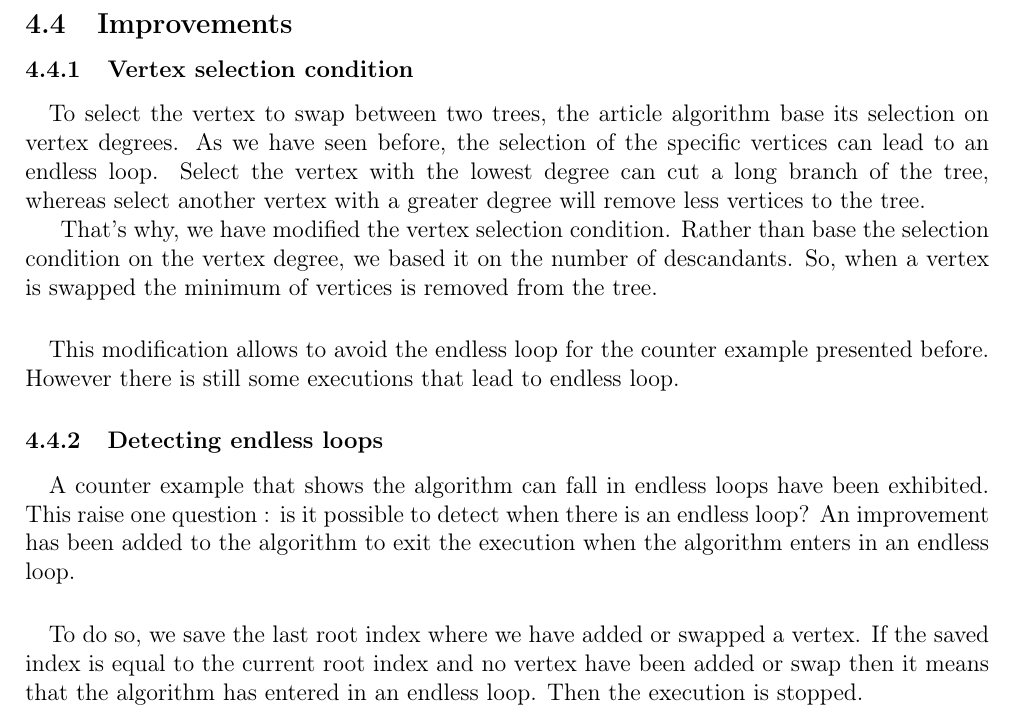
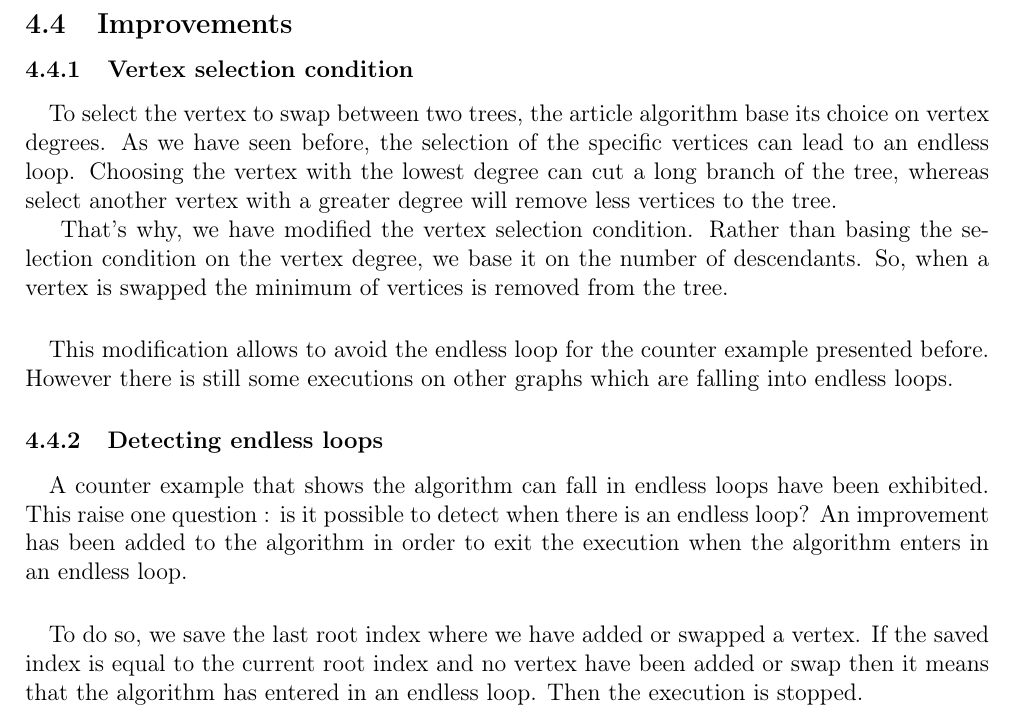
Before and after one commit to medrimonia/per2013, a LaTeX document (papers/report.tex, which reads papers/report/Work.tex): part of page 21 of 23, cut so that both start at the same text. Compiled offline with pdfLaTeX.

Commit message:
Corrections to vertex selection condition

```diff
--- a/papers/report/Work.tex
+++ b/papers/report/Work.tex
@@ -166,26 +166,26 @@ won't be useable either.
 \subsubsection{Vertex selection condition}
 \paragraph{}
 To select the vertex to swap between two trees, the article algorithm base its
-selection on vertex degrees. As we have seen before, the selection of the specific
-vertices can lead to an endless loop. Select the vertex with the lowest degree
+choice on vertex degrees. As we have seen before, the selection of the specific
+vertices can lead to an endless loop. Choosing the vertex with the lowest degree
 can cut a long branch of the tree, whereas select another vertex with a greater
 degree will remove less vertices to the tree.
 
-That's why, we have modified the vertex selection condition. Rather than base the
-selection condition on the vertex degree, we based it on the number of
-descandants. So, when a vertex is swapped the minimum of vertices is removed
+That's why, we have modified the vertex selection condition. Rather than basing the
+selection condition on the vertex degree, we base it on the number of
+descendants. So, when a vertex is swapped the minimum of vertices is removed
 from the tree.
 
 \paragraph{}
 This modification allows to avoid the endless loop for the counter example
-presented before. However there is still some executions that lead to
-endless loop.
+presented before. However there is still some executions on other graphs which
+are falling into endless loops.
 
 \subsubsection{Detecting endless loops}
 \paragraph{}
 A counter example that shows the algorithm can fall in endless loops have been
 exhibited. This raise one question : is it possible to detect when there is an
-endless loop? An improvement has been added to the algorithm to exit the
+endless loop? An improvement has been added to the algorithm in order to exit the
 execution when the algorithm enters in an endless loop.
 
 \paragraph{}
@@ -193,6 +193,3 @@ To do so, we save the last root index where we have added or swapped a vertex. I
 the saved index is equal to the current root index and no vertex have been
 added or swap then it means that the algorithm has entered in an endless loop. Then
 the execution is stopped.
-
-
-\paragraph{}
```
